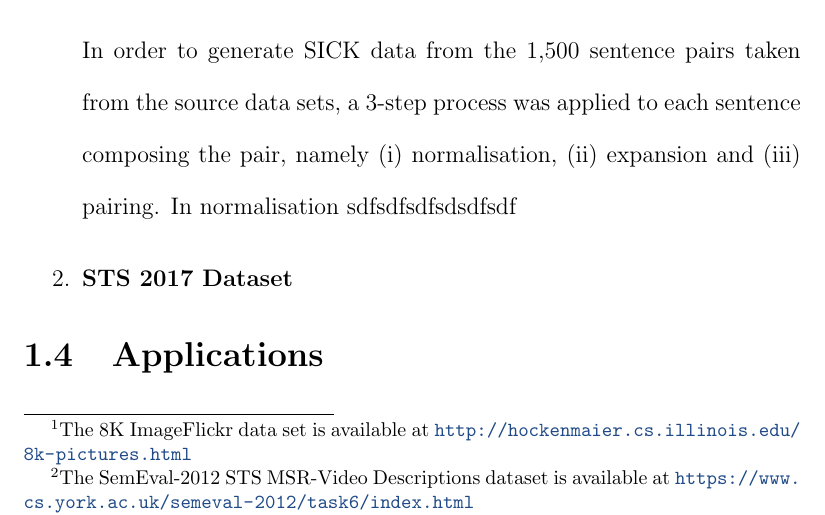
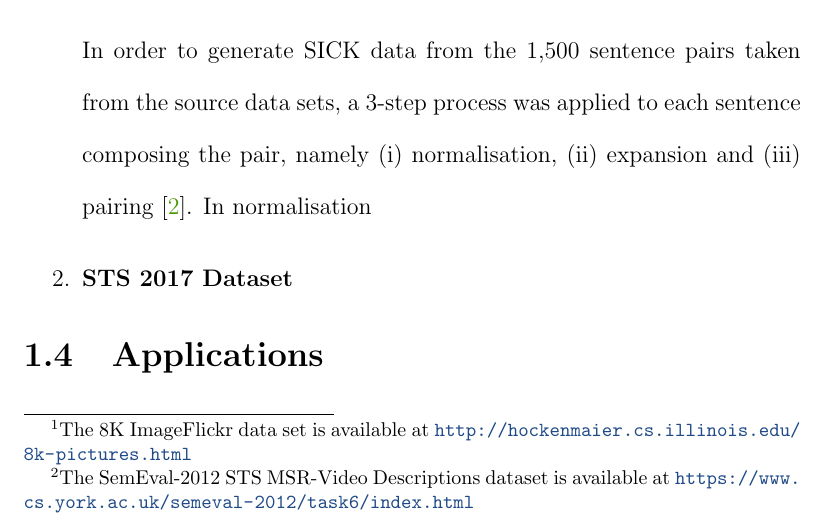
Before and after one commit to TharinduDR/Thesis, a LaTeX thesis (thesis.tex, which reads chapters/semantic_textual_similarity/introduction.tex): part of page 19 of 43, cut so that both start at the same text. Compiled offline with pdfLaTeX.

Commit message:
002: Adding SICK data information

```diff
--- a/chapters/semantic_textual_similarity/introduction.tex
+++ b/chapters/semantic_textual_similarity/introduction.tex
@@ -12,7 +12,7 @@ We experimented with several datasets throughout the experiments in the Semantic
 \begin{enumerate}
   \item \textbf{SICK dataset} - The SICK data contains 9927 sentence pairs with a 5,000/4,927 training/test split which were employed in the SemEval 2014 Task1: Evaluation of Compositional Distributional Semantic Models on Full Sentences through Semantic Relatedness and Textual Entailment \cite{marelli-etal-2014-semeval}. The dataset has two types of annotations: Semantic Relatedness and Textual Entailment. We only use Semantic Relatedness annotations in our research. SICK was built starting from two existing datasets: the 8K ImageFlickr data set \footnote{The 8K ImageFlickr data set is available at \url{http://hockenmaier.cs.illinois.edu/8k-pictures.html}} \cite{rashtchian-etal-2010-collecting} and the SemEval-2012 STS MSR-Video Descriptions dataset \footnote{The SemEval-2012 STS MSR-Video Descriptions dataset is available at \url{https://www.cs.york.ac.uk/semeval-2012/task6/index.html}} \cite{agirre-etal-2012-semeval}. The 8K ImageFlickr dataset is a dataset of images, where each image is associated with five descriptions. To derive SICK sentence pairs the organisers randomly selected 750 images and sampled two descriptions from each of them. The SemEval2012 STS MSR-Video Descriptions data set is a collection of sentence pairs sampled from the short video snippets which compose the Microsoft Research Video Description Corpus \footnote{The Microsoft Research Video Description Corpus is available to download at \url{https://research.microsoft.com/en-us/downloads/38cf15fd-b8df-477e-a4e4-a4680caa75af/}}. A subset of 750 sentence pairs were randomly chosen from this data set to be used in SICK.
 
-  In order to generate SICK data from the 1,500 sentence pairs taken from the source data sets, a 3-step process was applied to each sentence composing the pair, namely (i) normalisation, (ii) expansion and (iii) pairing. In normalisation sdfsdfsdfsdsdfsdf
+  In order to generate SICK data from the 1,500 sentence pairs taken from the source data sets, a 3-step process was applied to each sentence composing the pair, namely (i) normalisation, (ii) expansion and (iii) pairing \cite{marelli-etal-2014-semeval}. In normalisation
 
   \item \textbf{STS 2017 Dataset}
 
```
Also changed, not shown: thesis.pdf, 3 other files.
